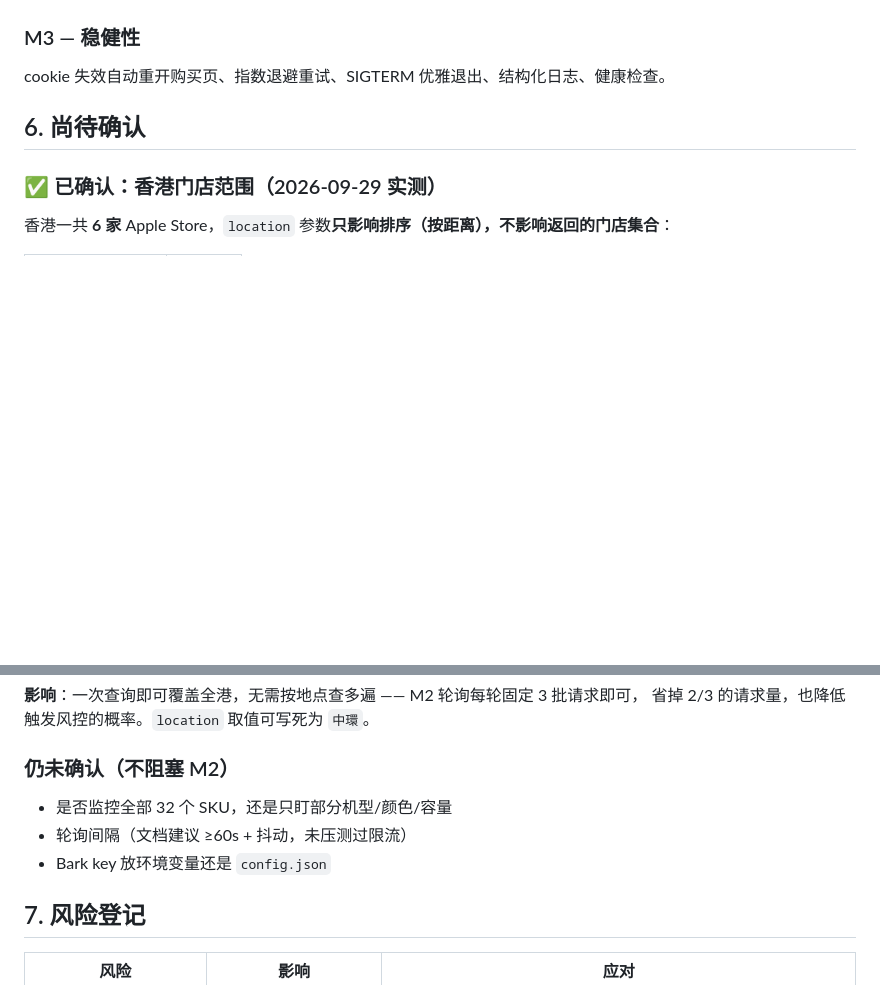
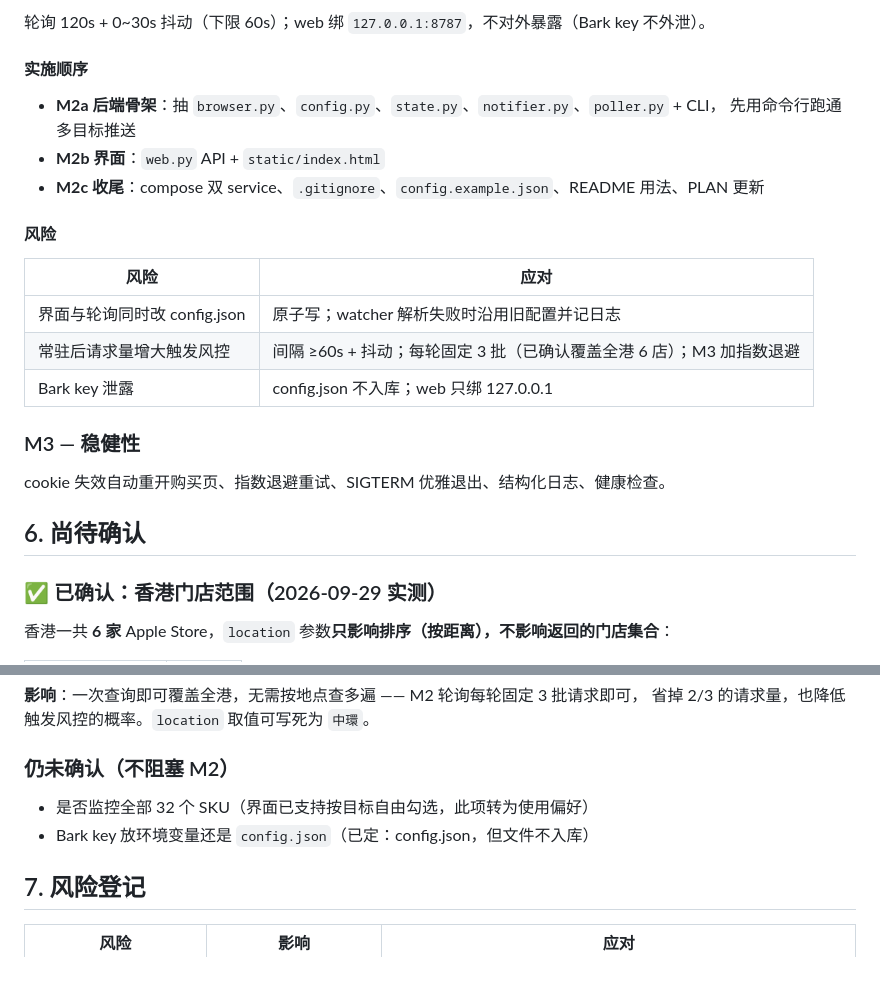
Before and after one commit to HakaseZ/AstoreWatcher, a Markdown page: PLAN.md, 2 parts joined by grey strips. Drawn GitHub-style; blank space fills up the shorter version.

```diff
--- a/PLAN.md
+++ b/PLAN.md
@@ -156,3 +227,19 @@ config.json / config.example.json
+轮询 120s + 0~30s 抖动（下限 60s）；web 绑 `127.0.0.1:8787`，不对外暴露（Bark key 不外泄）。
+
+#### 实施顺序
+
+- **M2a 后端骨架**：抽 `browser.py`、`config.py`、`state.py`、`notifier.py`、`poller.py` + CLI，
+  先用命令行跑通多目标推送
+- **M2b 界面**：`web.py` API + `static/index.html`
+- **M2c 收尾**：compose 双 service、`.gitignore`、`config.example.json`、README 用法、PLAN 更新
+
+#### 风险
+
+| 风险 | 应对 |
+|---|---|
+| 界面与轮询同时改 config.json | 原子写；watcher 解析失败时沿用旧配置并记日志 |
+| 常驻后请求量增大触发风控 | 间隔 ≥60s + 抖动；每轮固定 3 批（已确认覆盖全港 6 店）；M3 加指数退避 |
+| Bark key 泄露 | config.json 不入库；web 只绑 127.0.0.1 |
 
 ### M3 — 稳健性
 
@@ -181,9 +268,8 @@ cookie 失效自动重开购买页、指数退避重试、SIGTERM 优雅退出
 
 ### 仍未确认（不阻塞 M2）
 
-- 是否监控全部 32 个 SKU，还是只盯部分机型/颜色/容量
-- 轮询间隔（文档建议 ≥60s + 抖动，未压测过限流）
-- Bark key 放环境变量还是 `config.json`
+- 是否监控全部 32 个 SKU（界面已支持按目标自由勾选，此项转为使用偏好）
+- Bark key 放环境变量还是 `config.json`（已定：config.json，但文件不入库）
 
 ## 7. 风险登记
 
```
Also changed, not shown: other parts of PLAN.md (+79 -8 lines).
